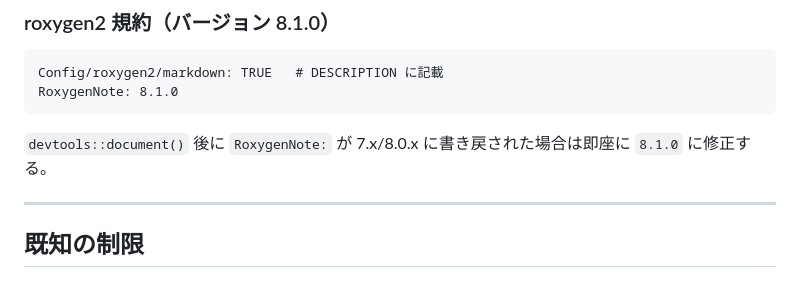
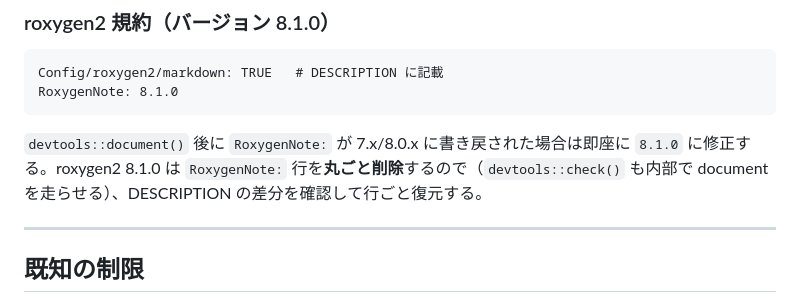
Before and after one commit to yo5uke/coresynth, a Markdown page: CLAUDE.md, the part around the change. Drawn GitHub-style.

Commit message:
docs: note that roxygen2 8.1.0 drops RoxygenNote from DESCRIPTION
The existing rule only covered the field being rewritten to an older
version. 8.1.0 removes the line outright, and `devtools::check()` runs
document() internally, so it disappears from an unrelated check run.

````diff
--- a/CLAUDE.md
+++ b/CLAUDE.md
@@ -171,7 +171,7 @@ Config/roxygen2/markdown: TRUE   # DESCRIPTION に記載
 RoxygenNote: 8.1.0
 ```
 
-`devtools::document()` 後に `RoxygenNote:` が 7.x/8.0.x に書き戻された場合は即座に `8.1.0` に修正する。
+`devtools::document()` 後に `RoxygenNote:` が 7.x/8.0.x に書き戻された場合は即座に `8.1.0` に修正する。roxygen2 8.1.0 は `RoxygenNote:` 行を**丸ごと削除**するので（`devtools::check()` も内部で document を走らせる）、DESCRIPTION の差分を確認して行ごと復元する。
 
 ---
 
````
